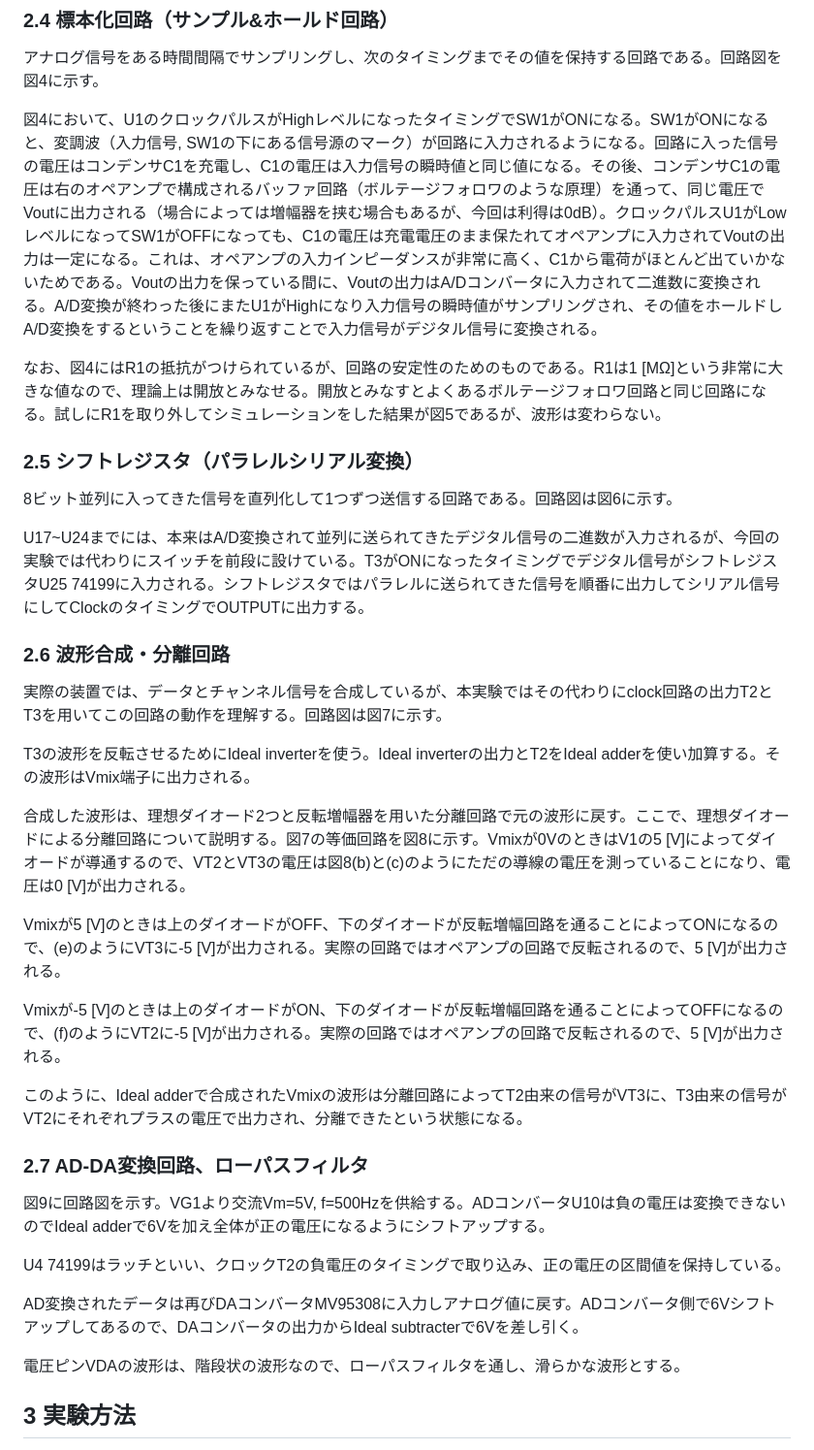
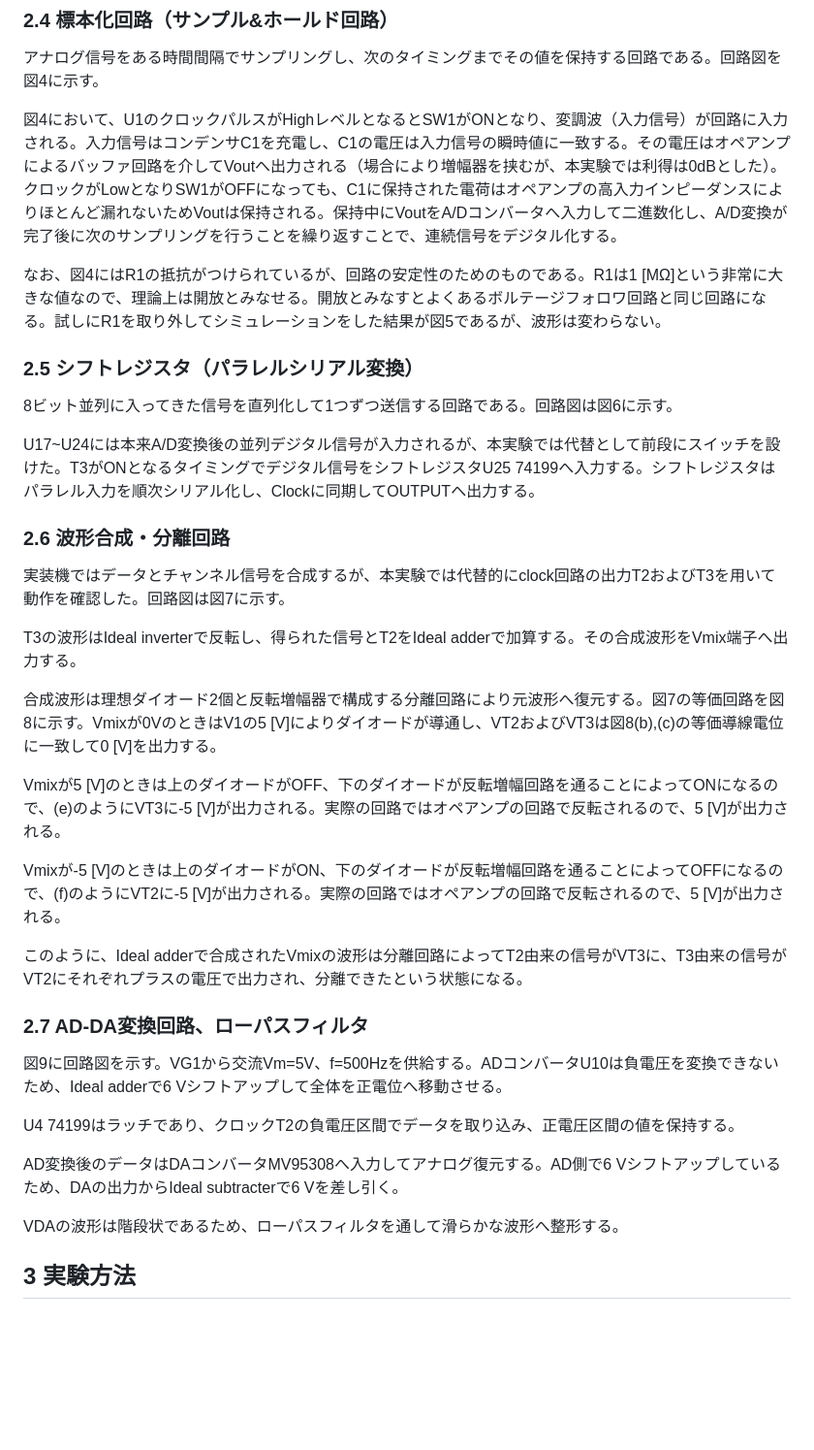
Before and after one commit to yanagi-jabee-28/TeX-Folder, a Markdown page: Experiment/8/PCM通信テキスト（文字起こし） copy.md, the part around the change printed below. Shown: that part at 97% size. Rendered like a GitHub page; blank space fills up the shorter version.

```diff
--- a/Experiment/8/PCM通信テキスト（文字起こし） copy.md
+++ b/Experiment/8/PCM通信テキスト（文字起こし） copy.md
@@ -30,7 +30,7 @@ PCM通信を多重化するための切換回路を図3に示す。この場合
 
 アナログ信号をある時間間隔でサンプリングし、次のタイミングまでその値を保持する回路である。回路図を図4に示す。
 
-図4において、U1のクロックパルスがHighレベルになったタイミングでSW1がONになる。SW1がONになると、変調波（入力信号, SW1の下にある信号源のマーク）が回路に入力されるようになる。回路に入った信号の電圧はコンデンサC1を充電し、C1の電圧は入力信号の瞬時値と同じ値になる。その後、コンデンサC1の電圧は右のオペアンプで構成されるバッファ回路（ボルテージフォロワのような原理）を通って、同じ電圧でVoutに出力される（場合によっては増幅器を挟む場合もあるが、今回は利得は0dB）。クロックパルスU1がLowレベルになってSW1がOFFになっても、C1の電圧は充電電圧のまま保たれてオペアンプに入力されてVoutの出力は一定になる。これは、オペアンプの入力インピーダンスが非常に高く、C1から電荷がほとんど出ていかないためである。Voutの出力を保っている間に、Voutの出力はA/Dコンバータに入力されて二進数に変換される。A/D変換が終わった後にまたU1がHighになり入力信号の瞬時値がサンプリングされ、その値をホールドしA/D変換をするということを繰り返すことで入力信号がデジタル信号に変換される。
+図4において、U1のクロックパルスがHighレベルとなるとSW1がONとなり、変調波（入力信号）が回路に入力される。入力信号はコンデンサC1を充電し、C1の電圧は入力信号の瞬時値に一致する。その電圧はオペアンプによるバッファ回路を介してVoutへ出力される（場合により増幅器を挟むが、本実験では利得は0dBとした）。クロックがLowとなりSW1がOFFになっても、C1に保持された電荷はオペアンプの高入力インピーダンスによりほとんど漏れないためVoutは保持される。保持中にVoutをA/Dコンバータへ入力して二進数化し、A/D変換が完了後に次のサンプリングを行うことを繰り返すことで、連続信号をデジタル化する。
 
 なお、図4にはR1の抵抗がつけられているが、回路の安定性のためのものである。R1は1 [MΩ]という非常に大きな値なので、理論上は開放とみなせる。開放とみなすとよくあるボルテージフォロワ回路と同じ回路になる。試しにR1を取り外してシミュレーションをした結果が図5であるが、波形は変わらない。
 
@@ -38,15 +38,15 @@ PCM通信を多重化するための切換回路を図3に示す。この場合
 
 8ビット並列に入ってきた信号を直列化して1つずつ送信する回路である。回路図は図6に示す。
 
-U17~U24までには、本来はA/D変換されて並列に送られてきたデジタル信号の二進数が入力されるが、今回の実験では代わりにスイッチを前段に設けている。T3がONになったタイミングでデジタル信号がシフトレジスタU25 74199に入力される。シフトレジスタではパラレルに送られてきた信号を順番に出力してシリアル信号にしてClockのタイミングでOUTPUTに出力する。
+U17~U24には本来A/D変換後の並列デジタル信号が入力されるが、本実験では代替として前段にスイッチを設けた。T3がONとなるタイミングでデジタル信号をシフトレジスタU25 74199へ入力する。シフトレジスタはパラレル入力を順次シリアル化し、Clockに同期してOUTPUTへ出力する。
 
 ### **2.6 波形合成・分離回路**
 
-実際の装置では、データとチャンネル信号を合成しているが、本実験ではその代わりにclock回路の出力T2とT3を用いてこの回路の動作を理解する。回路図は図7に示す。
+実装機ではデータとチャンネル信号を合成するが、本実験では代替的にclock回路の出力T2およびT3を用いて動作を確認した。回路図は図7に示す。
 
-T3の波形を反転させるためにIdeal inverterを使う。Ideal inverterの出力とT2をIdeal adderを使い加算する。その波形はVmix端子に出力される。
+T3の波形はIdeal inverterで反転し、得られた信号とT2をIdeal adderで加算する。その合成波形をVmix端子へ出力する。
 
-合成した波形は、理想ダイオード2つと反転増幅器を用いた分離回路で元の波形に戻す。ここで、理想ダイオードによる分離回路について説明する。図7の等価回路を図8に示す。Vmixが0VのときはV1の5 [V]によってダイオードが導通するので、VT2とVT3の電圧は図8(b)と(c)のようにただの導線の電圧を測っていることになり、電圧は0 [V]が出力される。
+合成波形は理想ダイオード2個と反転増幅器で構成する分離回路により元波形へ復元する。図7の等価回路を図8に示す。Vmixが0VのときはV1の5 [V]によりダイオードが導通し、VT2およびVT3は図8(b),(c)の等価導線電位に一致して0 [V]を出力する。
 
 Vmixが5 [V]のときは上のダイオードがOFF、下のダイオードが反転増幅回路を通ることによってONになるので、(e)のようにVT3に-5 [V]が出力される。実際の回路ではオペアンプの回路で反転されるので、5 [V]が出力される。
 
@@ -56,13 +56,13 @@ Vmixが-5 [V]のときは上のダイオードがON、下のダイオードが
 
 ### **2.7 AD-DA変換回路、ローパスフィルタ**
 
-図9に回路図を示す。VG1より交流Vm=5V, f=500Hzを供給する。ADコンバータU10は負の電圧は変換できないのでIdeal adderで6Vを加え全体が正の電圧になるようにシフトアップする。
+図9に回路図を示す。VG1から交流Vm=5V、f=500Hzを供給する。ADコンバータU10は負電圧を変換できないため、Ideal adderで6 Vシフトアップして全体を正電位へ移動させる。
 
-U4 74199はラッチといい、クロックT2の負電圧のタイミングで取り込み、正の電圧の区間値を保持している。
+U4 74199はラッチであり、クロックT2の負電圧区間でデータを取り込み、正電圧区間の値を保持する。
 
-AD変換されたデータは再びDAコンバータMV95308に入力しアナログ値に戻す。ADコンバータ側で6Vシフトアップしてあるので、DAコンバータの出力からIdeal subtracterで6Vを差し引く。
+AD変換後のデータはDAコンバータMV95308へ入力してアナログ復元する。AD側で6 Vシフトアップしているため、DAの出力からIdeal subtracterで6 Vを差し引く。
 
-電圧ピンVDAの波形は、階段状の波形なので、ローパスフィルタを通し、滑らかな波形とする。
+VDAの波形は階段状であるため、ローパスフィルタを通して滑らかな波形へ整形する。
 
 ## **3 実験方法**
 
```
Also changed, not shown: other parts of Experiment/8/PCM通信テキスト（文字起こし） copy.md (+10 -10 lines).
